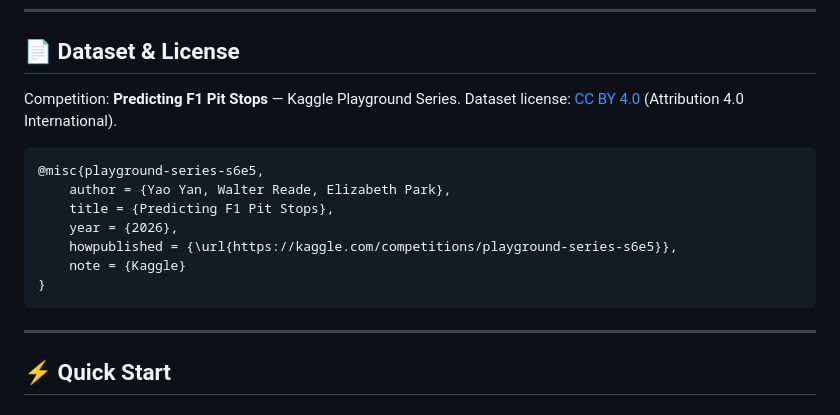
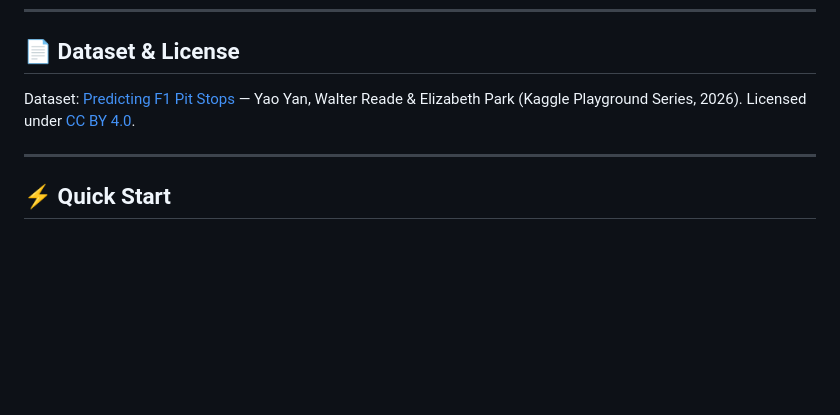
Before and after one commit to T0MYYY/f1-pit-stop-prediction-adsp32021, a Markdown page: README.md, the part around the change. Drawn GitHub-style; blank space fills up the shorter version.

Commit message:
README: simplify dataset attribution to inline link

````diff
--- a/README.md
+++ b/README.md
@@ -125,18 +125,7 @@ F1-Pit-Stop-Prediction/
 
 ## 📄 Dataset & License
 
-Competition: **Predicting F1 Pit Stops** — Kaggle Playground Series.
-Dataset license: [CC BY 4.0](https://creativecommons.org/licenses/by/4.0/) (Attribution 4.0 International).
-
-```bibtex
-@misc{playground-series-s6e5,
-    author = {Yao Yan, Walter Reade, Elizabeth Park},
-    title = {Predicting F1 Pit Stops},
-    year = {2026},
-    howpublished = {\url{https://kaggle.com/competitions/playground-series-s6e5}},
-    note = {Kaggle}
-}
-```
+Dataset: [Predicting F1 Pit Stops](https://kaggle.com/competitions/playground-series-s6e5) — Yao Yan, Walter Reade & Elizabeth Park (Kaggle Playground Series, 2026). Licensed under [CC BY 4.0](https://creativecommons.org/licenses/by/4.0/).
 
 ---
 
````
